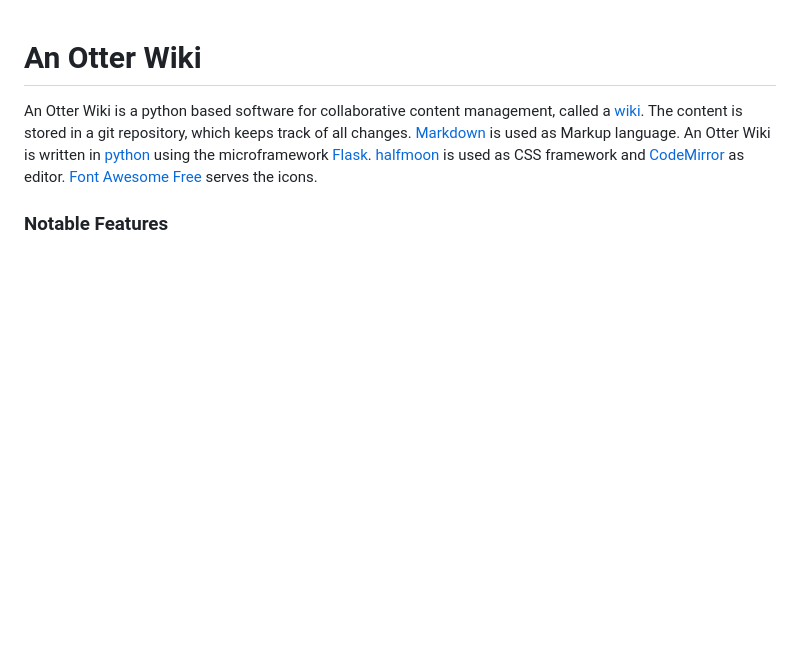
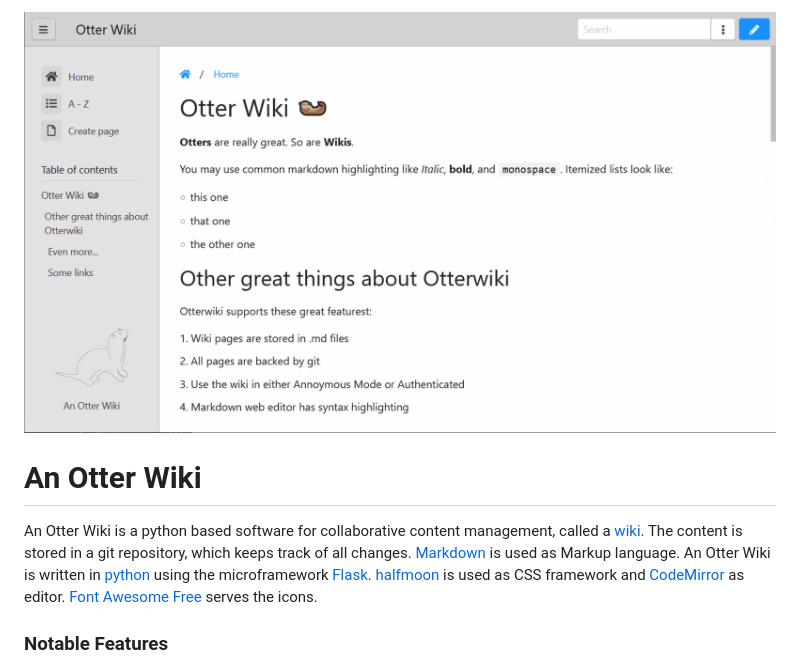
Before and after one commit to redimp/otterwiki, a Markdown page: README.md, the part around the change. GitHub-like rendering; blank space fills up the shorter version.

Commit message:
add screenshot

```diff
--- a/README.md
+++ b/README.md
@@ -1,3 +1,5 @@
+![alt text](screenshot.png)
+
 # An Otter Wiki
 
 An Otter Wiki is a python based software for collaborative content
```
Also changed, not shown: screenshot.png (renamed from Screen Shot 2022-09-30 at 6.41.51 AM.png).
